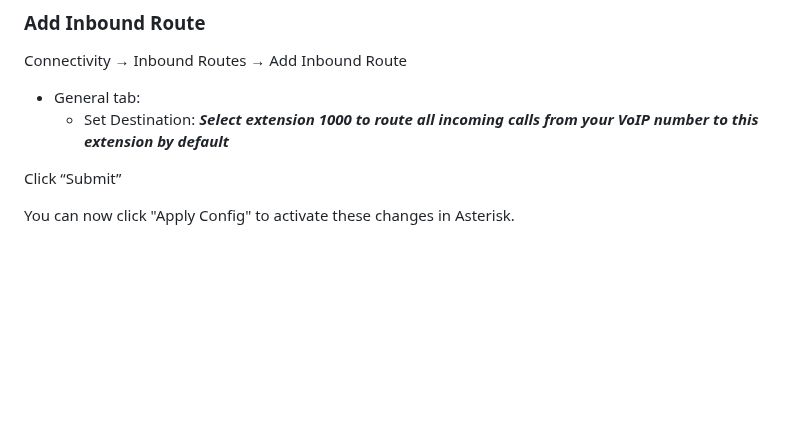
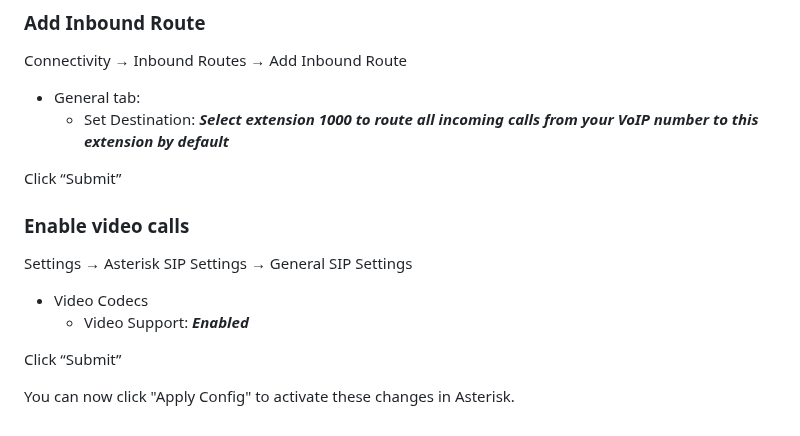
Before and after one commit to glmck13/PBX-My-Home, a Markdown page: PBX.md, the part around the change. Rendered like a GitHub page; blank space fills up the shorter version.

```diff
--- a/PBX.md
+++ b/PBX.md
@@ -102,4 +102,11 @@ Connectivity &rarr; Inbound Routes &rarr; Add Inbound Route
 
 Click “Submit”
 
+### Enable video calls
+Settings &rarr; Asterisk SIP Settings &rarr; General SIP Settings
++ Video Codecs
+  + Video Support: ***Enabled***
+
+Click “Submit”
+
 You can now click "Apply Config" to activate these changes in Asterisk.
```
